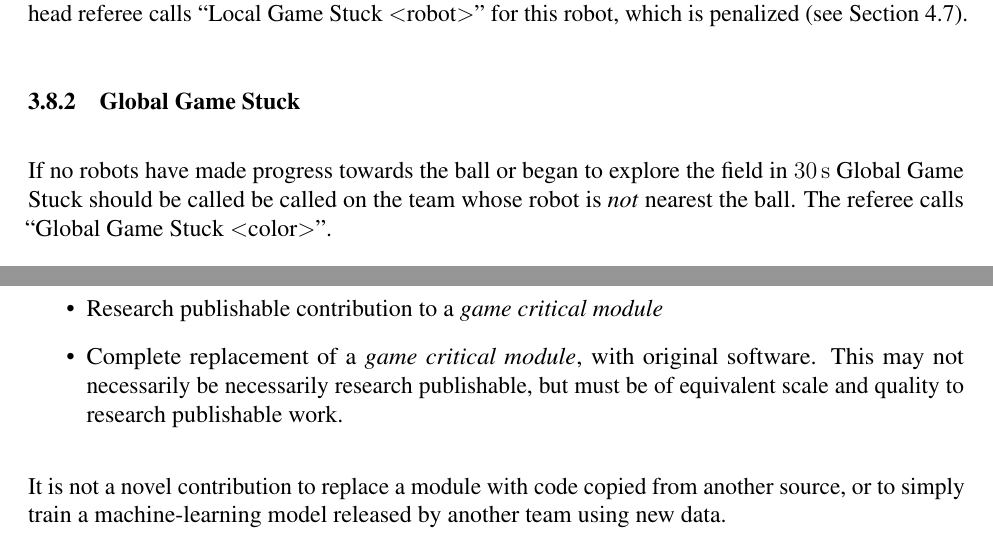
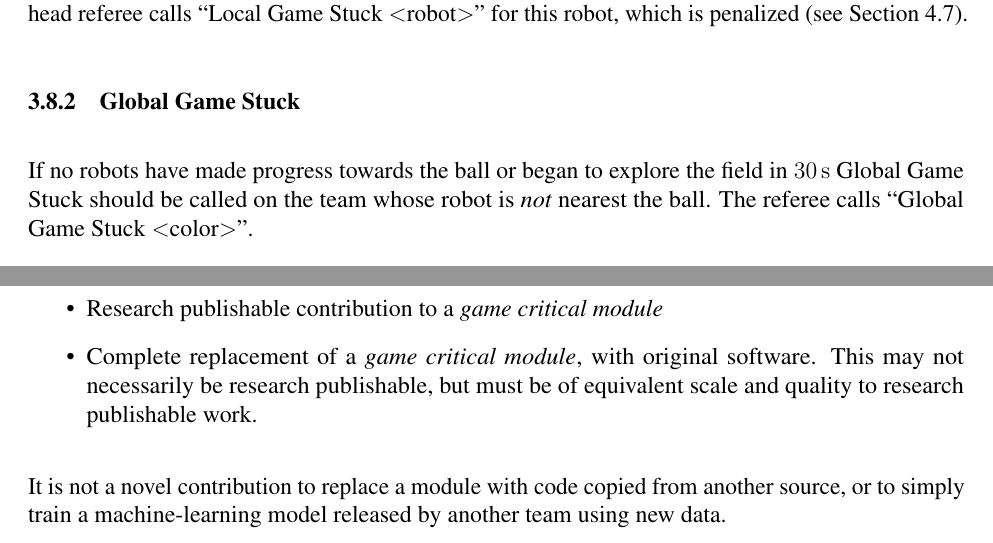
Before and after one commit to RoboCup-SPL/Rules, a LaTeX document (SPL-Rules.tex, which reads content/app_competition_rules.tex, content/game_process.tex): two parts of pages 24 and 42 of 65, joined at a grey line, cut so that both start at the same text. Compiled offline with pdfLaTeX.

Commit message:
Word duplications.

```diff
--- a/content/app_competition_rules.tex
+++ b/content/app_competition_rules.tex
@@ -18,7 +18,7 @@ It is also \textit{mandatory} for a team to use their novel contribution in all
 A novel contribution is:
 \begin{itemize}
   \item Research publishable contribution to a \textit{game critical module}
-  \item Complete replacement of a \textit{game critical module}, with original software. This may not necessarily be necessarily research publishable, but must be of equivalent scale and quality to research publishable work.
+  \item Complete replacement of a \textit{game critical module}, with original software. This may not necessarily be research publishable, but must be of equivalent scale and quality to research publishable work.
 \end{itemize}
 
 It is not a novel contribution to replace a module with code copied from another source, or to simply train a machine-learning model released by another team using new data.
--- a/content/game_process.tex
+++ b/content/game_process.tex
@@ -293,7 +293,7 @@ The head referee calls ``Local Game Stuck \textless robot\textgreater'' for this
 \subsubsection{Global Game Stuck}
 \label{sec:game_stuck:global}
 
-If no robots have made progress towards the ball or began to explore the field in \qty{\GameStuckTime}{\second} Global Game Stuck should be called be called on the team whose robot is \textit{not} nearest the ball.
+If no robots have made progress towards the ball or began to explore the field in \qty{\GameStuckTime}{\second} Global Game Stuck should be called on the team whose robot is \textit{not} nearest the ball.
 The referee calls ``Global Game Stuck \textless color\textgreater''.
 
 Once the referee calls Global Game Stuck, players enter the Ready state, and a new kick-off is awarded to the team that was closer to the ball when the Global Game Stuck was called. A global game stuck can only be called if at least one robot has touched the ball since the previous kick-off.
```
